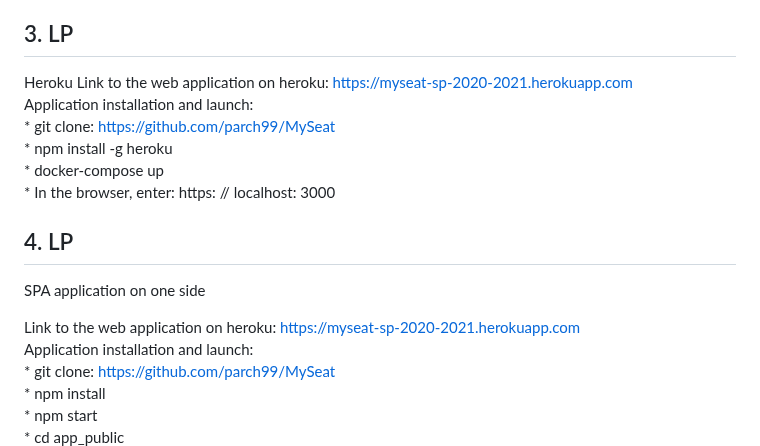
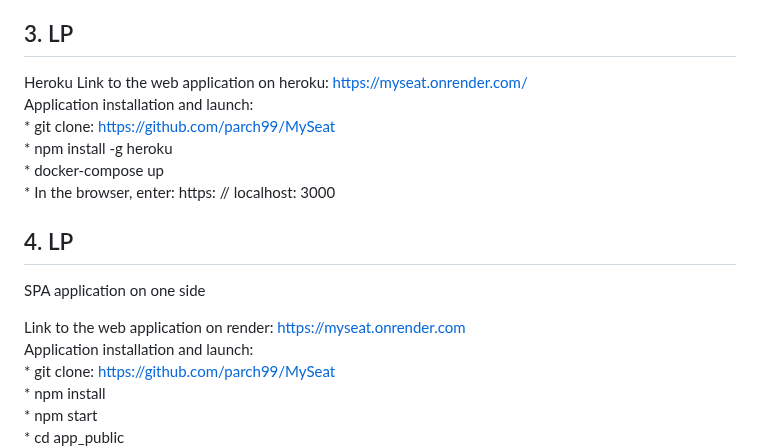
Before and after one commit to parch99/MySeat, a Markdown page: README.md, the part around the change. GitHub-like rendering.

```diff
--- a/README.md
+++ b/README.md
@@ -119,7 +119,7 @@ A list of screen masks where the user can provide data and what data they can en
 ## 3. LP
 
 Heroku
-Link to the web application on heroku: https://myseat-sp-2020-2021.herokuapp.com \
+Link to the web application on heroku: https://myseat.onrender.com/ \
 Application installation and launch: \
      * git clone: https://github.com/parch99/MySeat \
      * npm install -g heroku \
@@ -131,7 +131,7 @@ Application installation and launch: \
 
 SPA application on one side
 
-Link to the web application on heroku: https://myseat-sp-2020-2021.herokuapp.com \
+Link to the web application on render: https://myseat.onrender.com \
 Application installation and launch: \
      * git clone: https://github.com/parch99/MySeat \
      * npm install \
```
